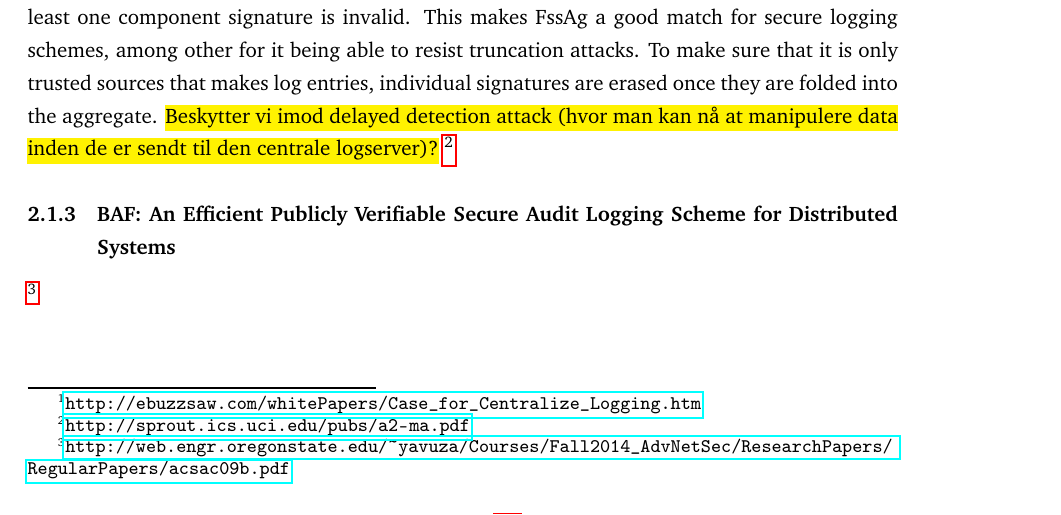
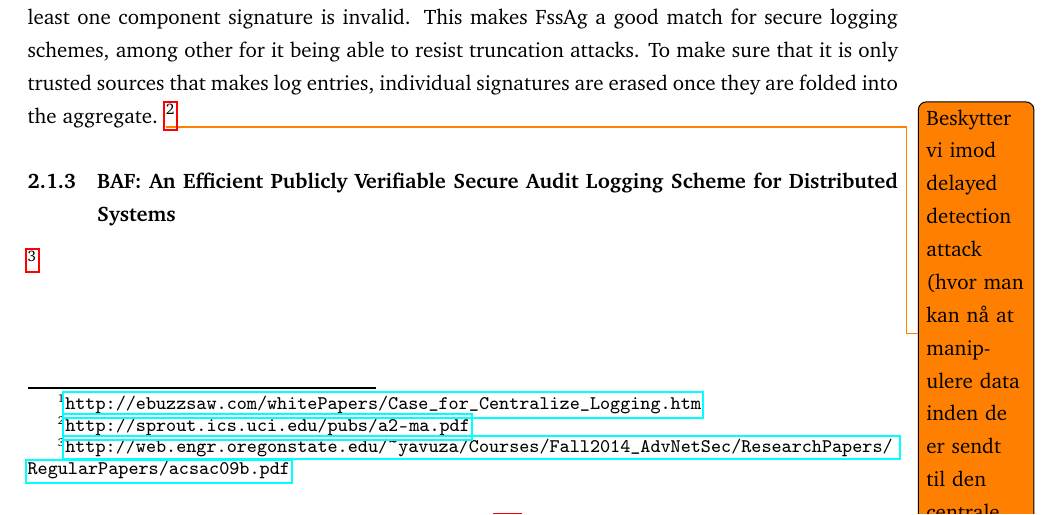
Before and after one commit to Marcusvinther/02232-Report, a LaTeX document (main.tex, which reads sections/intro.tex): part of page 4 of 21, cut so that both start at the same text. Compiled offline with pdfLaTeX.

Commit message:
fix todo

```diff
--- a/sections/intro.tex
+++ b/sections/intro.tex
@@ -13,7 +14,7 @@ This articles considers only on the features of having a centralized log server
 \subsubsection{A New Approach to Secure Logging}
 The article goes through using forward-secure stream integrity by using forward-secure MAC's and index log chains, or forward-secure MAC's and one way hashes. Finally there is also an extension for public key settings. Unfortunately none of these protect against truncation attacks. Furthermore the first two also suffers from delayed detection attack. They also need a trusted a trusted server to aid users in verifying log data, which makes them suffer from delayed detection attack. lastly they suffer from being inefficient in storage and communication.\\
 To fix all these short comings this article introduces a new cryptographic technique  forward-secure sequential aggregate (FssAgg). In FssAgg, signatures from the same signer are combined into a single aggregate signature. Failed verification of an aggregate signature implies that at least one component signature is invalid. This makes FssAg a good match for secure logging schemes, among other for it being able to resist truncation attacks. To make sure that it is only trusted sources that makes log entries, individual signatures are erased once they are folded into the aggregate.
-  \hl{Beskytter vi imod delayed detection attack (hvor man kan nå at manipulere data inden de er sendt til den centrale logserver)?}
+  \todo{Beskytter vi imod delayed detection attack (hvor man kan nå at manipulere data inden de er sendt til den centrale logserver)?}
 \footnote{\url{http://sprout.ics.uci.edu/pubs/a2-ma.pdf}}
 \subsubsection{BAF: An Efficient Publicly Verifiable Secure Audit Logging Scheme for Distributed Systems}
 \footnote{\raggedright \url{http://web.engr.oregonstate.edu/~yavuza/Courses/Fall2014_AdvNetSec/ResearchPapers/RegularPapers/acsac09b.pdf}}
```
Also changed, not shown: sections/intro.tex (1 more changed lines).
